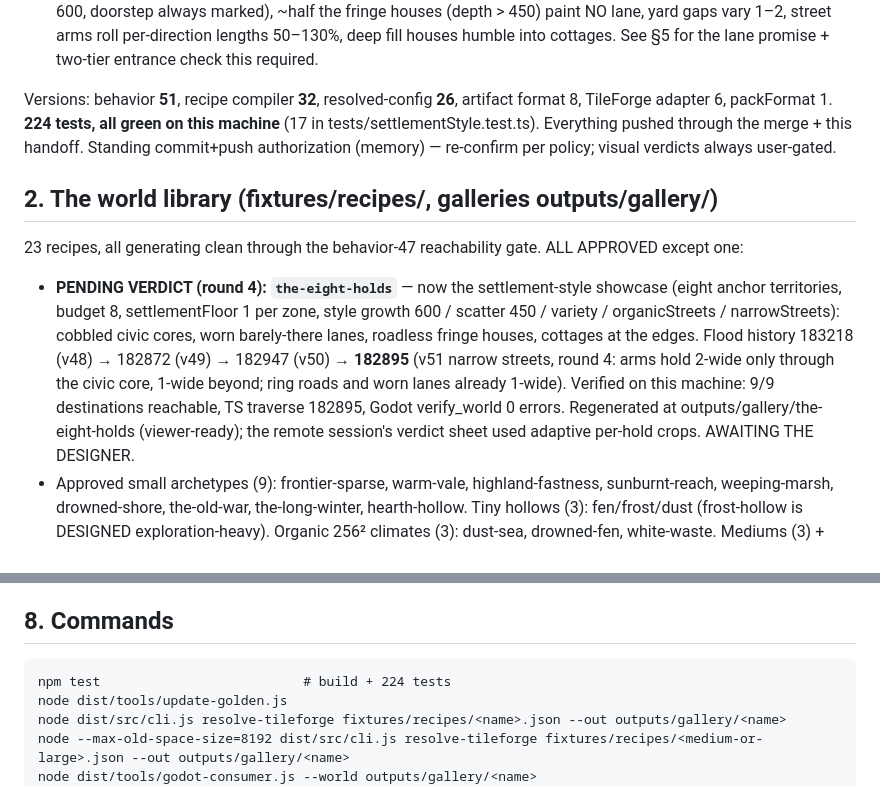
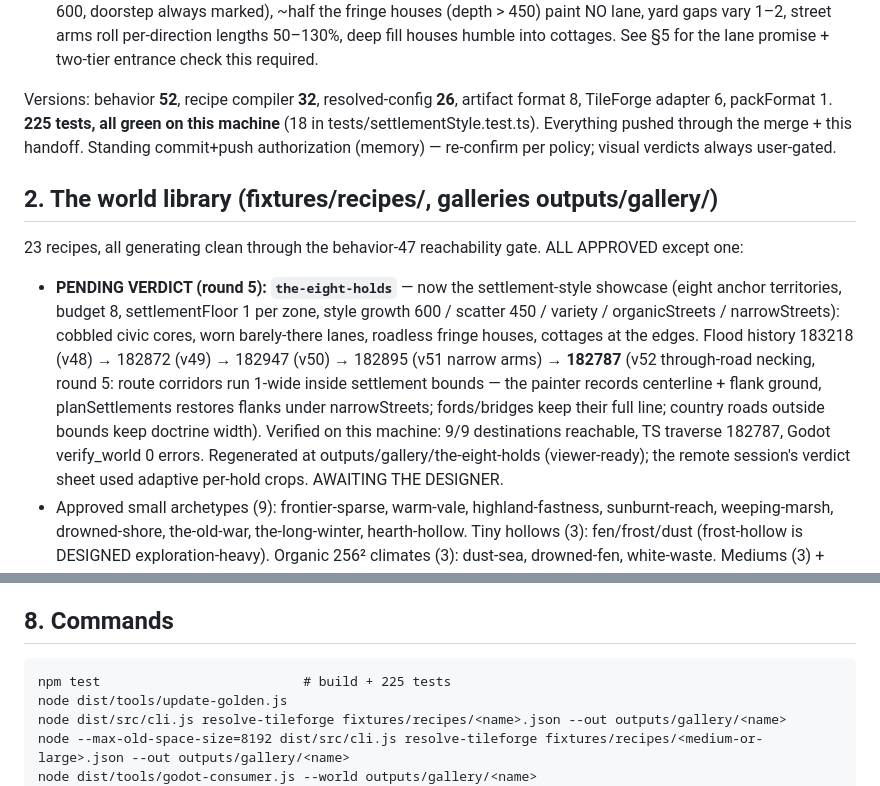
Before and after one commit to tilok1234/WorldForge, a Markdown page: HANDOFF.md, 2 parts joined by grey strips. Drawn GitHub-style.

Commit message:
Handoff: round 5 (behavior 52, 225 tests)
Co-Authored-By: Claude Fable 5 <noreply@anthropic.com>

````diff
--- a/HANDOFF.md
+++ b/HANDOFF.md
@@ -53,9 +53,9 @@ Every planned arc is COMPLETE, in a verdict round, or gated on the user:
   humble into cottages. See §5 for the lane promise + two-tier
   entrance check this required.
 
-Versions: behavior **51**, recipe compiler **32**, resolved-config
+Versions: behavior **52**, recipe compiler **32**, resolved-config
 **26**, artifact format 8, TileForge adapter 6, packFormat 1.
-**224 tests, all green on this machine** (17 in
+**225 tests, all green on this machine** (18 in
 tests/settlementStyle.test.ts). Everything pushed through the merge +
 this handoff. Standing commit+push authorization (memory) — re-confirm
 per policy; visual verdicts always user-gated.
@@ -65,16 +65,19 @@ per policy; visual verdicts always user-gated.
 23 recipes, all generating clean through the behavior-47 reachability
 gate. ALL APPROVED except one:
 
-- **PENDING VERDICT (round 4): `the-eight-holds`** — now the
+- **PENDING VERDICT (round 5): `the-eight-holds`** — now the
   settlement-style showcase (eight anchor territories, budget 8,
   settlementFloor 1 per zone, style growth 600 / scatter 450 /
   variety / organicStreets / narrowStreets): cobbled civic cores, worn barely-there
   lanes, roadless fringe houses, cottages at the edges. Flood history
-  183218 (v48) → 182872 (v49) → 182947 (v50) → **182895** (v51
-  narrow streets, round 4: arms hold 2-wide only through the civic
-  core, 1-wide beyond; ring roads and worn lanes already 1-wide).
-  Verified on this machine: 9/9 destinations reachable, TS traverse
-  182895, Godot verify_world 0 errors. Regenerated at
+  183218 (v48) → 182872 (v49) → 182947 (v50) → 182895 (v51
+  narrow arms) → **182787** (v52 through-road necking, round 5: route
+  corridors run 1-wide inside settlement bounds — the painter records
+  centerline + flank ground, planSettlements restores flanks under
+  narrowStreets; fords/bridges keep their full line; country roads
+  outside bounds keep doctrine width). Verified on this machine: 9/9
+  destinations reachable, TS traverse 182787, Godot verify_world 0
+  errors. Regenerated at
   outputs/gallery/the-eight-holds (viewer-ready); the remote session's
   verdict sheet used adaptive per-hold crops. AWAITING THE DESIGNER.
 - Approved small archetypes (9): frontier-sparse, warm-vale,
@@ -268,7 +271,7 @@ discipline (§5 identity rule).
 ## 8. Commands
 
 ```
-npm test                          # build + 224 tests
+npm test                          # build + 225 tests
 node dist/tools/update-golden.js
 node dist/src/cli.js resolve-tileforge fixtures/recipes/<name>.json --out outputs/gallery/<name>
 node --max-old-space-size=8192 dist/src/cli.js resolve-tileforge fixtures/recipes/<medium-or-large>.json --out outputs/gallery/<name>
````
